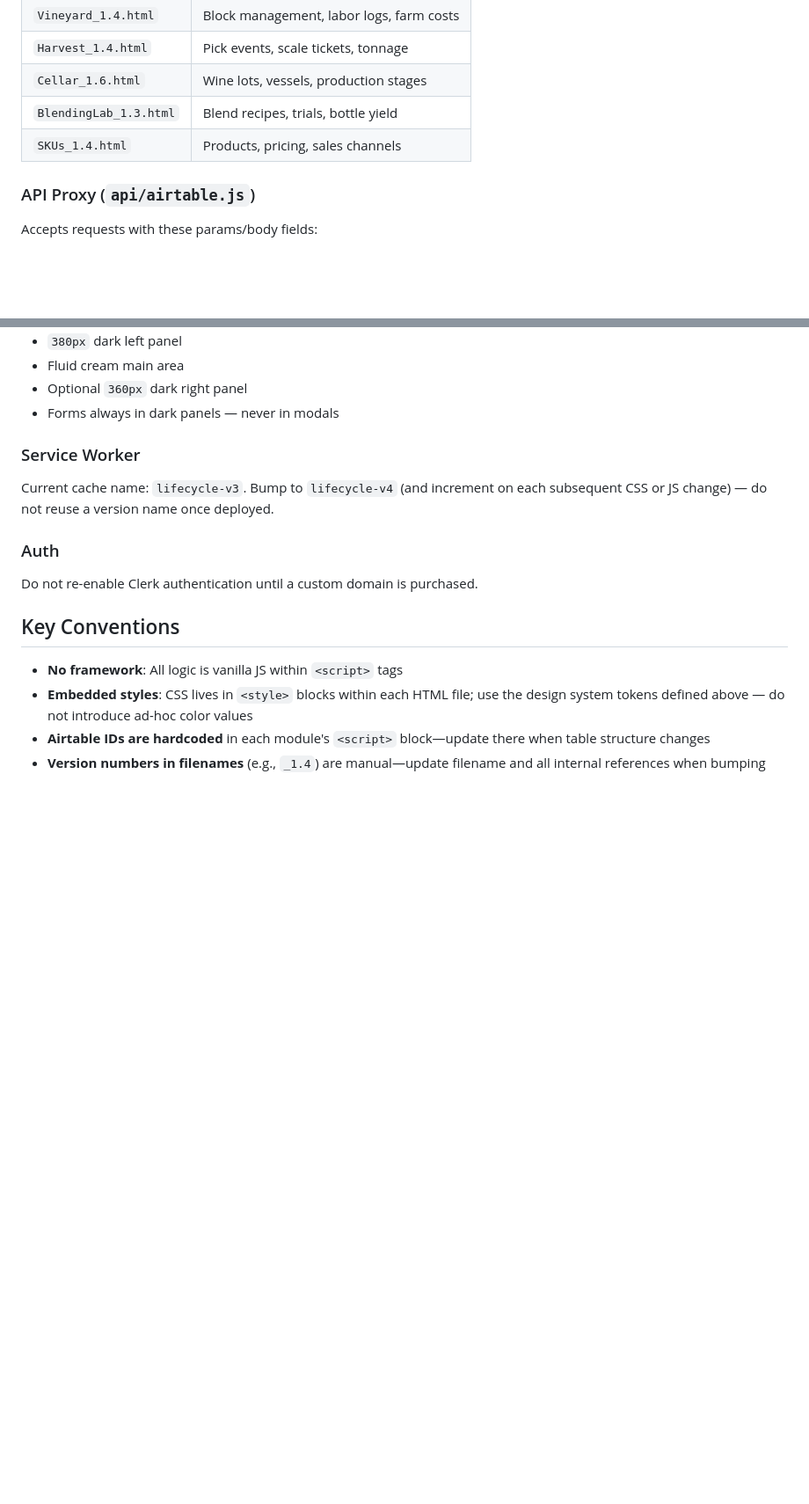
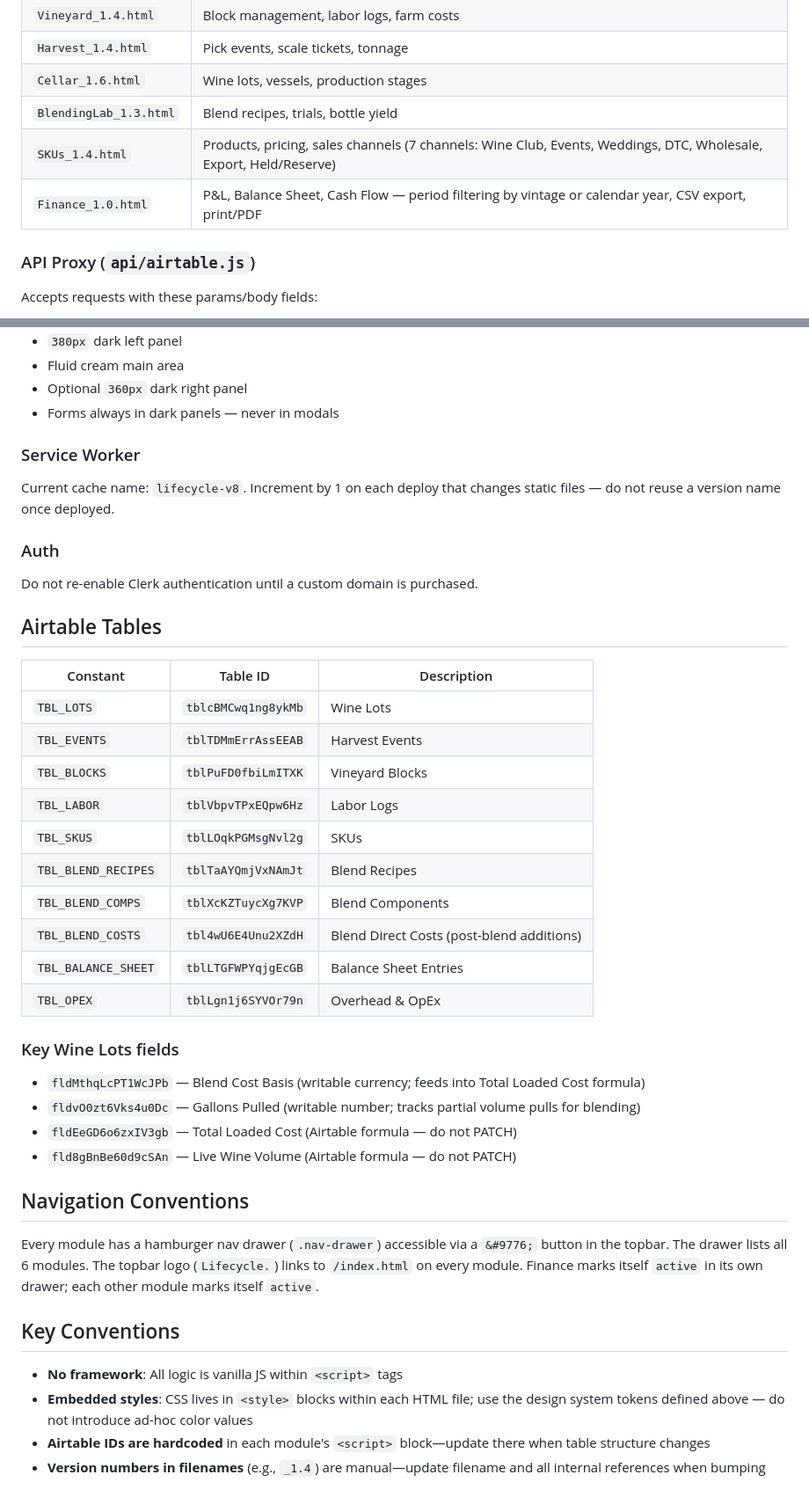
Before and after one commit to stewardof-thevines/LifeCycle-Manager, a Markdown page: CLAUDE.md, 2 parts joined by grey strips. Shown at 88% size. Drawn GitHub-style; blank space fills up the shorter version.

Commit message:
docs: update CLAUDE.md with Finance module, Airtable tables, nav conventions, cache version

```diff
--- a/CLAUDE.md
+++ b/CLAUDE.md
@@ -43,7 +43,8 @@ Each operational area is a single self-contained HTML file with embedded `<style
 | `Harvest_1.4.html` | Pick events, scale tickets, tonnage |
 | `Cellar_1.6.html` | Wine lots, vessels, production stages |
 | `BlendingLab_1.3.html` | Blend recipes, trials, bottle yield |
-| `SKUs_1.4.html` | Products, pricing, sales channels |
+| `SKUs_1.4.html` | Products, pricing, sales channels (7 channels: Wine Club, Events, Weddings, DTC, Wholesale, Export, Held/Reserve) |
+| `Finance_1.0.html` | P&L, Balance Sheet, Cash Flow — period filtering by vintage or calendar year, CSV export, print/PDF |
 
 ### API Proxy (`api/airtable.js`)
 
@@ -96,11 +97,36 @@ CORS is locked to the configured `ALLOWED_ORIGIN` env var.
 
 ### Service Worker
 
-Current cache name: `lifecycle-v3`. Bump to `lifecycle-v4` (and increment on each subsequent CSS or JS change) — do not reuse a version name once deployed.
+Current cache name: `lifecycle-v8`. Increment by 1 on each deploy that changes static files — do not reuse a version name once deployed.
 
 ### Auth
 
 Do not re-enable Clerk authentication until a custom domain is purchased.
+
+## Airtable Tables
+
+| Constant | Table ID | Description |
+|----------|----------|-------------|
+| `TBL_LOTS` | `tblcBMCwq1ng8ykMb` | Wine Lots |
+| `TBL_EVENTS` | `tblTDMmErrAssEEAB` | Harvest Events |
+| `TBL_BLOCKS` | `tblPuFD0fbiLmITXK` | Vineyard Blocks |
+| `TBL_LABOR` | `tblVbpvTPxEQpw6Hz` | Labor Logs |
+| `TBL_SKUS` | `tblLOqkPGMsgNvl2g` | SKUs |
+| `TBL_BLEND_RECIPES` | `tblTaAYQmjVxNAmJt` | Blend Recipes |
+| `TBL_BLEND_COMPS` | `tblXcKZTuycXg7KVP` | Blend Components |
+| `TBL_BLEND_COSTS` | `tbl4wU6E4Unu2XZdH` | Blend Direct Costs (post-blend additions) |
+| `TBL_BALANCE_SHEET` | `tblLTGFWPYqjgEcGB` | Balance Sheet Entries |
+| `TBL_OPEX` | `tblLgn1j6SYVOr79n` | Overhead & OpEx |
+
+### Key Wine Lots fields
+- `fldMthqLcPT1WcJPb` — Blend Cost Basis (writable currency; feeds into Total Loaded Cost formula)
+- `fldvO0zt6Vks4u0Dc` — Gallons Pulled (writable number; tracks partial volume pulls for blending)
+- `fldEeGD6o6zxIV3gb` — Total Loaded Cost (Airtable formula — do not PATCH)
+- `fld8gBnBe60d9cSAn` — Live Wine Volume (Airtable formula — do not PATCH)
+
+## Navigation Conventions
+
+Every module has a hamburger nav drawer (`.nav-drawer`) accessible via a `&#9776;` button in the topbar. The drawer lists all 6 modules. The topbar logo (`Lifecycle.`) links to `/index.html` on every module. Finance marks itself `active` in its own drawer; each other module marks itself `active`.
 
 ## Key Conventions
 
```
Also changed, not shown: other parts of CLAUDE.md (+1 -1 lines).
